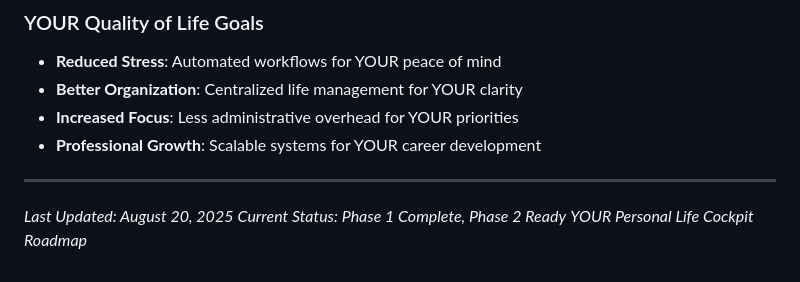
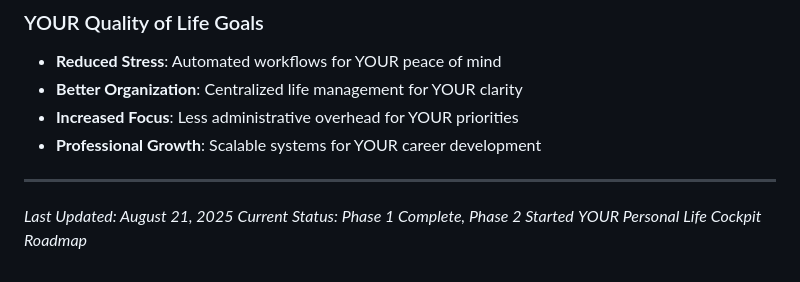
Before and after one commit to mensiomentalhealth/life-cockpit, a Markdown page: docs/roadmap.md, the part around the change printed below. Rendered like a GitHub page.

```diff
--- a/docs/roadmap.md
+++ b/docs/roadmap.md
@@ -157,6 +157,6 @@ This roadmap prioritizes **working code** over perfect architecture, building fr
 
 ---
 
-*Last Updated: August 20, 2025*
-*Current Status: Phase 1 Complete, Phase 2 Ready*
+*Last Updated: August 21, 2025*
+*Current Status: Phase 1 Complete, Phase 2 Started*
 *YOUR Personal Life Cockpit Roadmap*
```
Also changed, not shown: other parts of docs/roadmap.md (+12 -12 lines), docs/index.md (+5 -4 lines).
